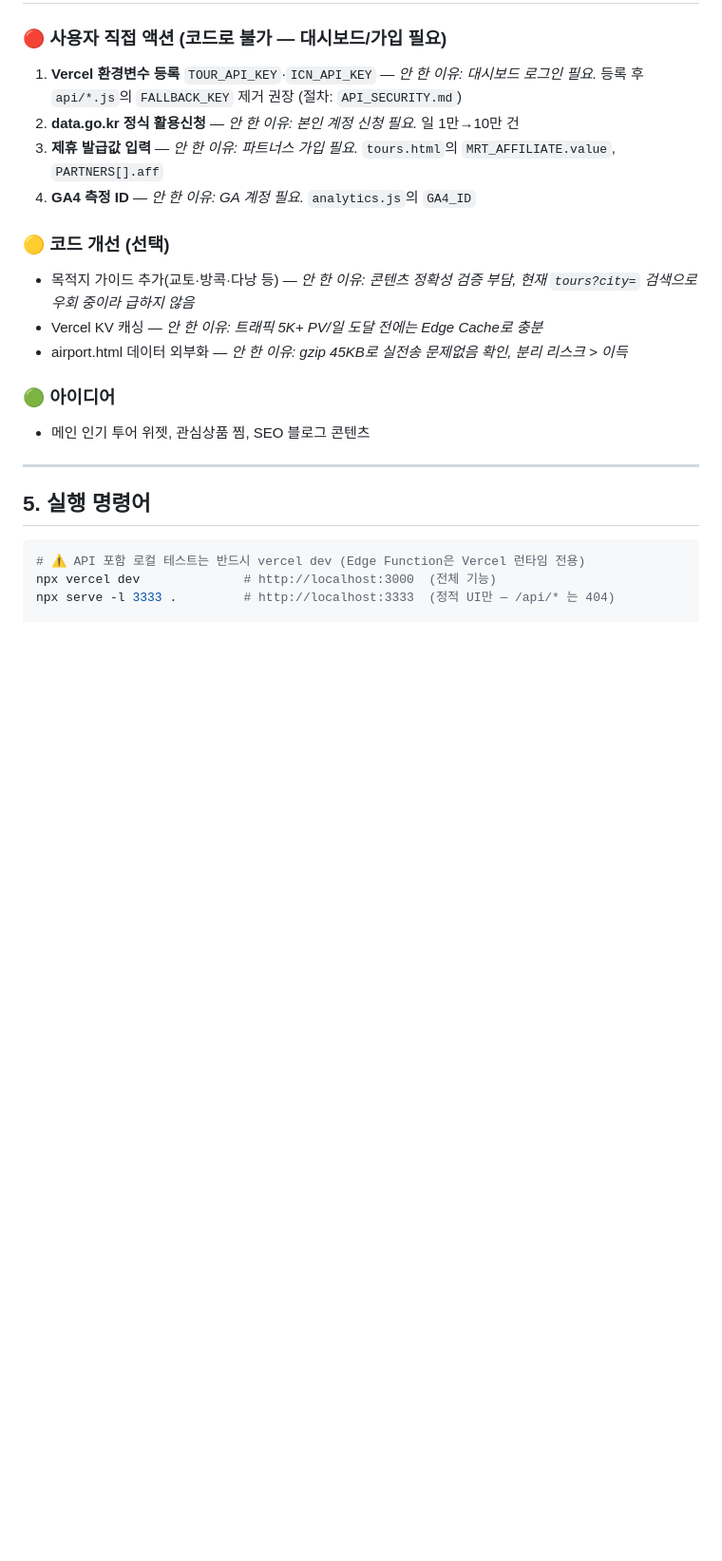
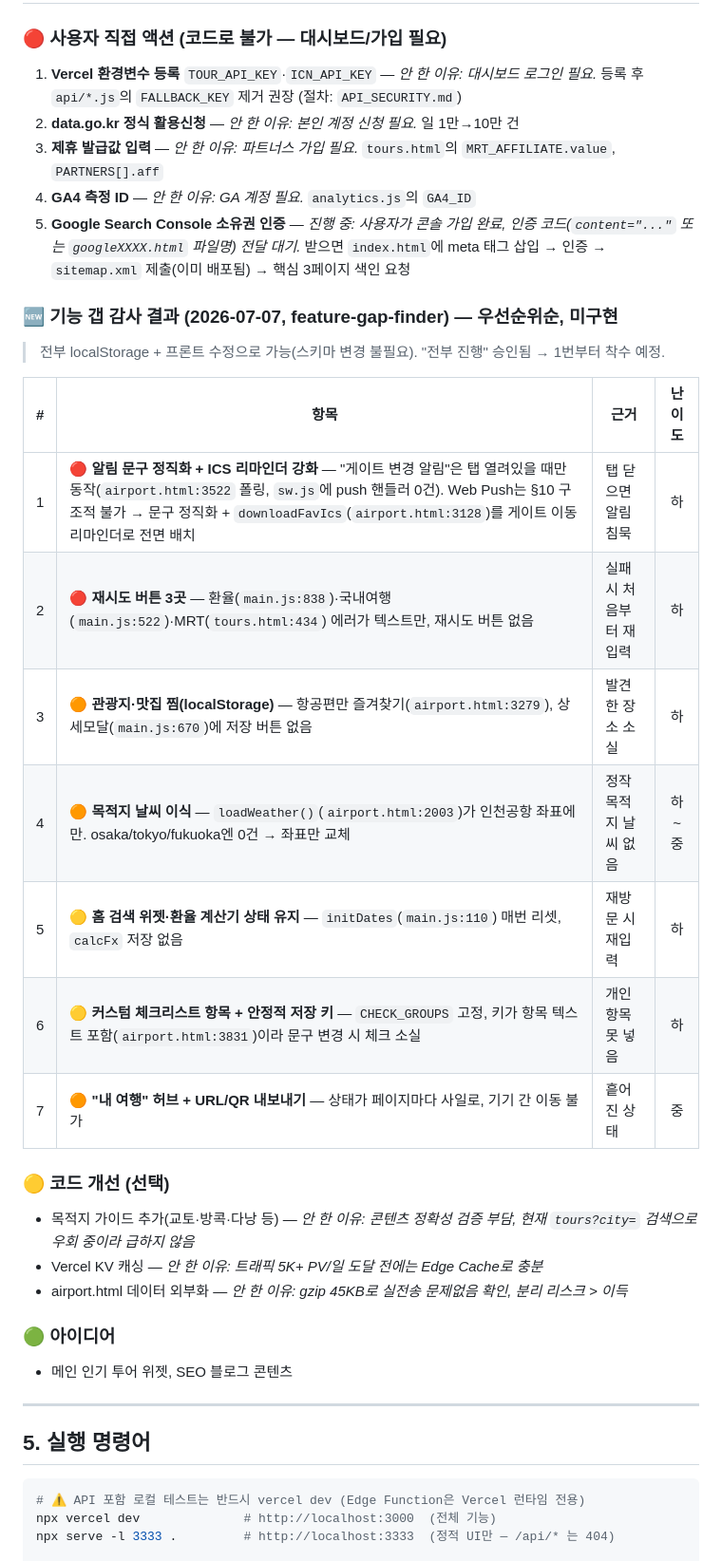
Before and after one commit to cslis07/travel-guide, a Markdown page: PROJECT_STATUS.md, the part around one of its changes. Shown at 95% size. Rendered like a GitHub page; blank space fills up the shorter version.

Commit message:
[DOC] PROJECT_STATUS 갱신 — 기능 갭 감사 결과(7항목 미구현) 반영, Web Push/기기동기화 구조적 한계 추가, Search Console 진행상황

```diff
--- a/PROJECT_STATUS.md
+++ b/PROJECT_STATUS.md
@@ -75,6 +77,20 @@
 2. **data.go.kr 정식 활용신청** — *안 한 이유: 본인 계정 신청 필요.* 일 1만→10만 건
 3. **제휴 발급값 입력** — *안 한 이유: 파트너스 가입 필요.* `tours.html`의 `MRT_AFFILIATE.value`, `PARTNERS[].aff`
 4. **GA4 측정 ID** — *안 한 이유: GA 계정 필요.* `analytics.js`의 `GA4_ID`
+5. **Google Search Console 소유권 인증** — *진행 중: 사용자가 콘솔 가입 완료, 인증 코드(`content="..."` 또는 `googleXXXX.html` 파일명) 전달 대기.* 받으면 `index.html`에 meta 태그 삽입 → 인증 → `sitemap.xml` 제출(이미 배포됨) → 핵심 3페이지 색인 요청
+
+### 🆕 기능 갭 감사 결과 (2026-07-07, feature-gap-finder) — 우선순위순, **미구현**
+> 전부 localStorage + 프론트 수정으로 가능(스키마 변경 불필요). "전부 진행" 승인됨 → 1번부터 착수 예정.
+
+| # | 항목 | 근거 | 난이도 |
+|---|------|------|:---:|
+| 1 | 🔴 **알림 문구 정직화 + ICS 리마인더 강화** — "게이트 변경 알림"은 탭 열려있을 때만 동작(`airport.html:3522` 폴링, `sw.js`에 push 핸들러 0건). Web Push는 §10 구조적 불가 → 문구 정직화 + `downloadFavIcs`(`airport.html:3128`)를 게이트 이동 리마인더로 전면 배치 | 탭 닫으면 알림 침묵 | 하 |
+| 2 | 🔴 **재시도 버튼 3곳** — 환율(`main.js:838`)·국내여행(`main.js:522`)·MRT(`tours.html:434`) 에러가 텍스트만, 재시도 버튼 없음 | 실패 시 처음부터 재입력 | 하 |
+| 3 | 🟠 **관광지·맛집 찜(localStorage)** — 항공편만 즐겨찾기(`airport.html:3279`), 상세모달(`main.js:670`)에 저장 버튼 없음 | 발견한 장소 소실 | 하 |
+| 4 | 🟠 **목적지 날씨 이식** — `loadWeather()`(`airport.html:2003`)가 인천공항 좌표에만. osaka/tokyo/fukuoka엔 0건 → 좌표만 교체 | 정작 목적지 날씨 없음 | 하~중 |
+| 5 | 🟡 **홈 검색 위젯·환율 계산기 상태 유지** — `initDates`(`main.js:110`) 매번 리셋, `calcFx` 저장 없음 | 재방문 시 재입력 | 하 |
+| 6 | 🟡 **커스텀 체크리스트 항목 + 안정적 저장 키** — `CHECK_GROUPS` 고정, 키가 항목 텍스트 포함(`airport.html:3831`)이라 문구 변경 시 체크 소실 | 개인 항목 못 넣음 | 하 |
+| 7 | 🟠 **"내 여행" 허브 + URL/QR 내보내기** — 상태가 페이지마다 사일로, 기기 간 이동 불가 | 흩어진 상태 | 중 |
 
 ### 🟡 코드 개선 (선택)
 - 목적지 가이드 추가(교토·방콕·다낭 등) — *안 한 이유: 콘텐츠 정확성 검증 부담, 현재 `tours?city=` 검색으로 우회 중이라 급하지 않음*
@@ -82,7 +98,7 @@
 - airport.html 데이터 외부화 — *안 한 이유: gzip 45KB로 실전송 문제없음 확인, 분리 리스크 > 이득*
 
 ### 🟢 아이디어
-- 메인 인기 투어 위젯, 관심상품 찜, SEO 블로그 콘텐츠
+- 메인 인기 투어 위젯, SEO 블로그 콘텐츠
 
 ---
 
```
Also changed, not shown: other parts of PROJECT_STATUS.md (+6 -2 lines).
